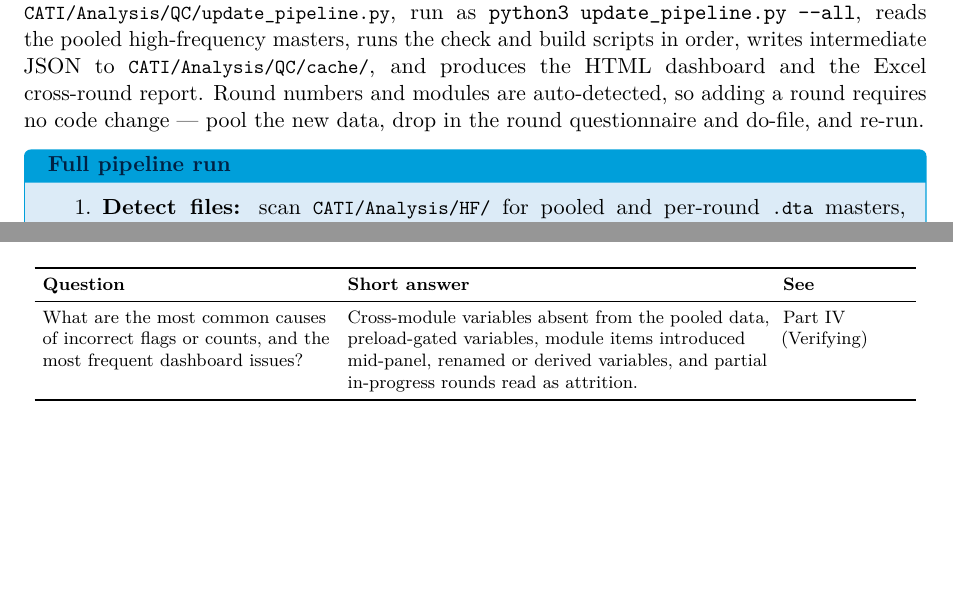
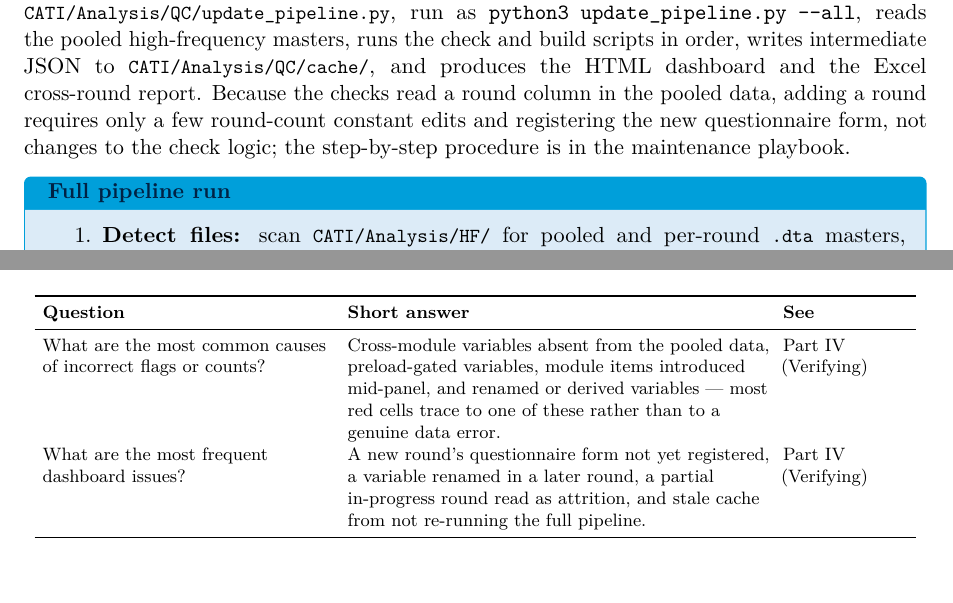
Before and after one commit to avraltod/L2PHL, a LaTeX document (CAPI/Analysis/SL/tex/L2PHL_Operational_Manual.tex, which reads CAPI/Analysis/SL/tex/manual/08_qc_architecture.tex, CAPI/Analysis/SL/tex/manual/12_annex_b.tex): two parts of pages 15 and 24 of 25, joined at a grey line, cut so that both start at the same text. Compiled offline with pdfLaTeX.

Commit message:
manual: reconcile 18/17 regions, soften round-edit claim, split annex B row

```diff
--- a/CAPI/Analysis/SL/tex/manual/08_qc_architecture.tex
+++ b/CAPI/Analysis/SL/tex/manual/08_qc_architecture.tex
@@ -18,9 +18,10 @@ One entry point regenerates everything. The pipeline script
 \rd{CATI/Analysis/QC/update_pipeline.py}, run as \verb|python3 update_pipeline.py --all|,
 reads the pooled high-frequency masters, runs the check and build scripts in
 order, writes intermediate JSON to \rd{CATI/Analysis/QC/cache/}, and produces
-the HTML dashboard and the Excel cross-round report. Round numbers and modules
-are auto-detected, so adding a round requires no code change --- pool the new
-data, drop in the round questionnaire and do-file, and re-run.
+the HTML dashboard and the Excel cross-round report. Because the checks read a
+round column in the pooled data, adding a round requires only a few round-count
+constant edits and registering the new questionnaire form, not changes to the
+check logic; the step-by-step procedure is in the maintenance playbook.
 \end{sloppypar}
 
 \begin{procbox}{Full pipeline run}
--- a/CAPI/Analysis/SL/tex/manual/12_annex_b.tex
+++ b/CAPI/Analysis/SL/tex/manual/12_annex_b.tex
@@ -82,11 +82,15 @@ Are there coding standards or naming conventions we should follow? &
 Yes --- the \texttt{@AP@} do-file naming with one live file per slot,
 superseded files archived to \texttt{\_attic}, and forward-slash paths. &
 Part IV (Conventions); Annex A \\[0.4em]
-What are the most common causes of incorrect flags or counts, and the most
-frequent dashboard issues? &
+What are the most common causes of incorrect flags or counts? &
 Cross-module variables absent from the pooled data, preload-gated variables,
-module items introduced mid-panel, renamed or derived variables, and partial
-in-progress rounds read as attrition. &
+module items introduced mid-panel, and renamed or derived variables --- most
+red cells trace to one of these rather than to a genuine data error. &
+Part IV (Verifying) \\[0.4em]
+What are the most frequent dashboard issues? &
+A new round's questionnaire form not yet registered, a variable renamed in a
+later round, a partial in-progress round read as attrition, and stale cache
+from not re-running the full pipeline. &
 Part IV (Verifying) \\
 \bottomrule
 \end{longtable}
```
Also changed, not shown: CAPI/Analysis/SL/tex/manual/03_capi_sampling_quest.tex (+6 -5 lines), CAPI/Analysis/SL/tex/L2PHL_Operational_Manual.pdf.
